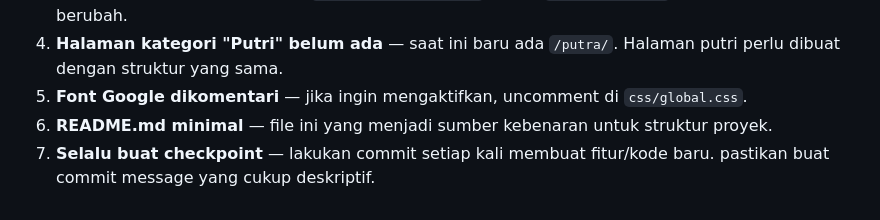
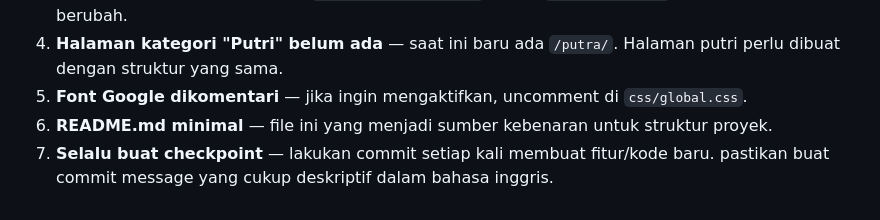
Before and after one commit to arahmanp/harlah-albahjah-2026, a Markdown page: CLAUDE.md, the part around the change. Drawn GitHub-style.

Commit message:
modify rule

```diff
--- a/CLAUDE.md
+++ b/CLAUDE.md
@@ -218,4 +218,4 @@ Tidak ada API key atau autentikasi — semua link publik.
 4. **Halaman kategori "Putri" belum ada** — saat ini baru ada `/putra/`. Halaman putri perlu dibuat dengan struktur yang sama.
 5. **Font Google dikomentari** — jika ingin mengaktifkan, uncomment di `css/global.css`.
 6. **README.md minimal** — file ini yang menjadi sumber kebenaran untuk struktur proyek.
-7. **Selalu buat checkpoint** — lakukan commit setiap kali membuat fitur/kode baru. pastikan buat commit message yang cukup deskriptif.
+7. **Selalu buat checkpoint** — lakukan commit setiap kali membuat fitur/kode baru. pastikan buat commit message yang cukup deskriptif dalam bahasa inggris.
```
